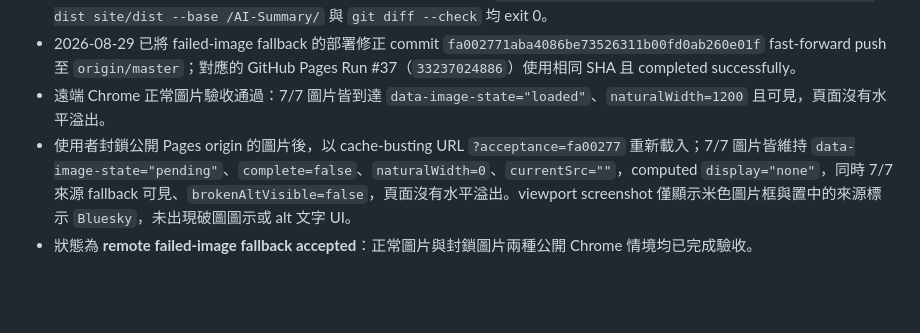
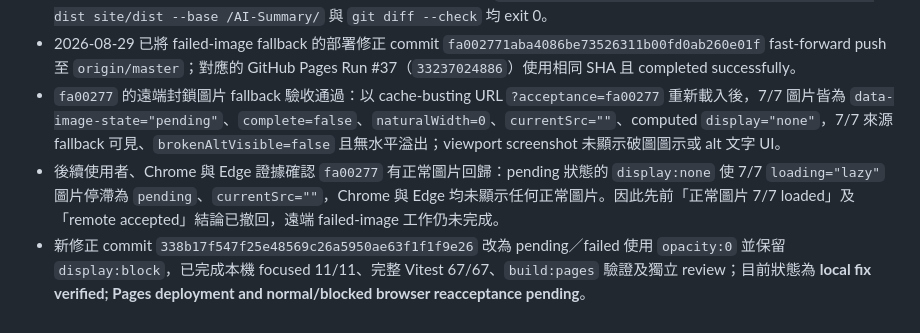
Before and after one commit to yamopeng0918/AI-Summary, a Markdown page: progress.md, the part around the change. Drawn GitHub-style; blank space fills up the shorter version.

Commit message:
docs: correct failed-image acceptance status

```diff
--- a/progress.md
+++ b/progress.md
@@ -350,6 +350,6 @@ PDF／論文、圖片 OCR 與標籤篩選不屬於核心 MVP，只在核心範
 - 2026-08-29 改用 Chrome 並由使用者在公開 Pages 分頁封鎖圖片後完成 failed-image 遠端視覺驗收；結果未通過。7 張 `.summary-card-image` 均為 `naturalWidth=0`、`complete=false`、`hidden=false`，畫面顯示破圖圖示與 alt 文字，而非來源 fallback。Chrome 封鎖圖片時未觸發目前程式依賴的 `error`，且載入時的 `complete && naturalWidth === 0` 條件亦不成立；既有 source-contract 測試不足以涵蓋此真實情境，需另行修正後重驗。
 - 2026-08-29 failed-image fallback 本機修正已完成驗證（程式 head `9c89afb`）：完整 `npm.cmd test` 為 7 個 Vitest 檔案、67 tests passed；`npm.cmd run build:pages` 的 Astro check 為 19 個檔案、0 errors／0 warnings／0 hints，靜態建置為 8 pages，內部 deployment verifier exit 0。另從 repository root 執行 `python scripts/verify_deployment.py --tracked --dist site/dist --base /AI-Summary/` 與 `git diff --check` 均 exit 0。
 - 2026-08-29 已將 failed-image fallback 的部署修正 commit `fa002771aba4086be73526311b00fd0ab260e01f` fast-forward push 至 `origin/master`；對應的 GitHub Pages Run #37（`33237024886`）使用相同 SHA 且 completed successfully。
-- 遠端 Chrome 正常圖片驗收通過：7/7 圖片皆到達 `data-image-state="loaded"`、`naturalWidth=1200` 且可見，頁面沒有水平溢出。
-- 使用者封鎖公開 Pages origin 的圖片後，以 cache-busting URL `?acceptance=fa00277` 重新載入；7/7 圖片皆維持 `data-image-state="pending"`、`complete=false`、`naturalWidth=0`、`currentSrc=""`，computed `display="none"`，同時 7/7 來源 fallback 可見、`brokenAltVisible=false`，頁面沒有水平溢出。viewport screenshot 僅顯示米色圖片框與置中的來源標示 `Bluesky`，未出現破圖圖示或 alt 文字 UI。
-- 狀態為 **remote failed-image fallback accepted**：正常圖片與封鎖圖片兩種公開 Chrome 情境均已完成驗收。
+- `fa00277` 的遠端封鎖圖片 fallback 驗收通過：以 cache-busting URL `?acceptance=fa00277` 重新載入後，7/7 圖片皆為 `data-image-state="pending"`、`complete=false`、`naturalWidth=0`、`currentSrc=""`、computed `display="none"`，7/7 來源 fallback 可見、`brokenAltVisible=false` 且無水平溢出；viewport screenshot 未顯示破圖圖示或 alt 文字 UI。
+- 後續使用者、Chrome 與 Edge 證據確認 `fa00277` 有正常圖片回歸：pending 狀態的 `display:none` 使 7/7 `loading="lazy"` 圖片停滯為 `pending`、`currentSrc=""`，Chrome 與 Edge 均未顯示任何正常圖片。因此先前「正常圖片 7/7 loaded」及「remote accepted」結論已撤回，遠端 failed-image 工作仍未完成。
+- 新修正 commit `338b17f547f25e48569c26a5950ae63f1f1f9e26` 改為 pending／failed 使用 `opacity:0` 並保留 `display:block`，已完成本機 focused 11/11、完整 Vitest 67/67、`build:pages` 驗證及獨立 review；目前狀態為 **local fix verified; Pages deployment and normal/blocked browser reacceptance pending**。
```
Also changed, not shown: todo.md (+1 -1 lines).
